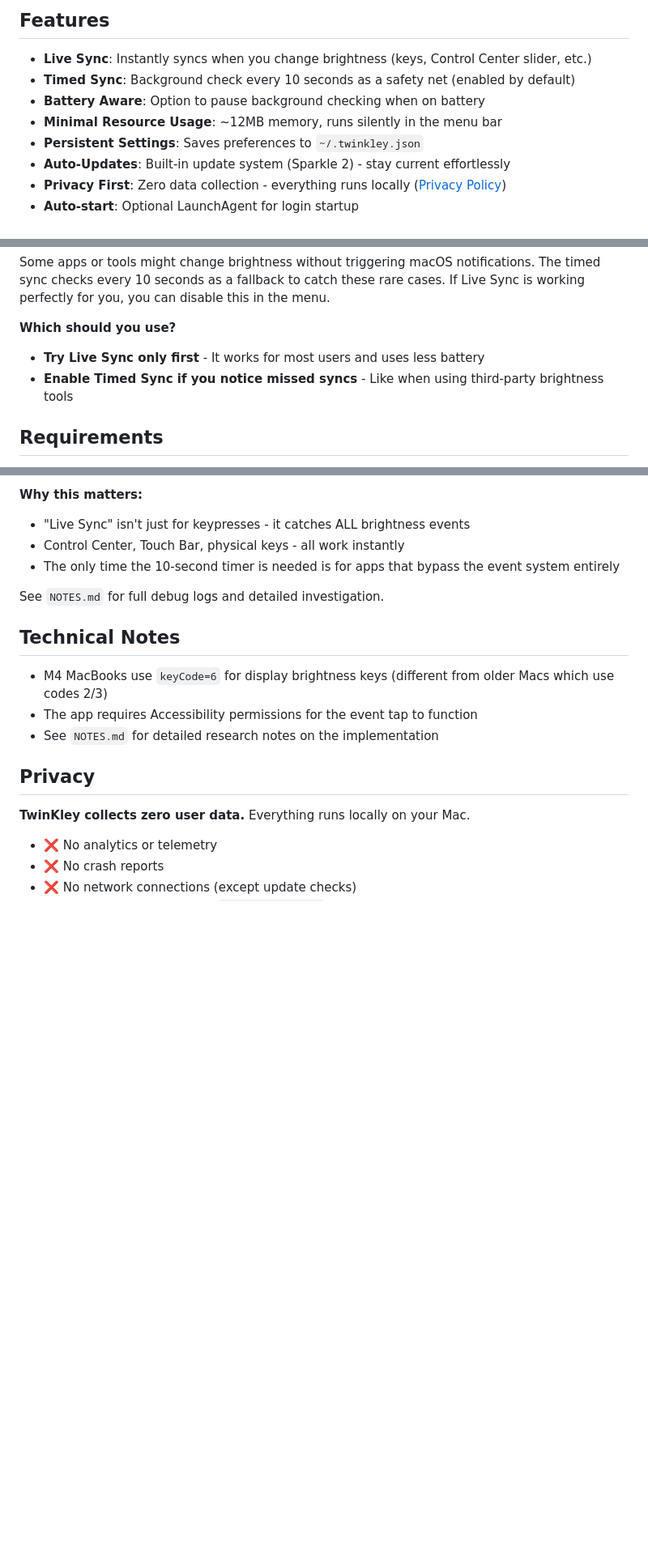
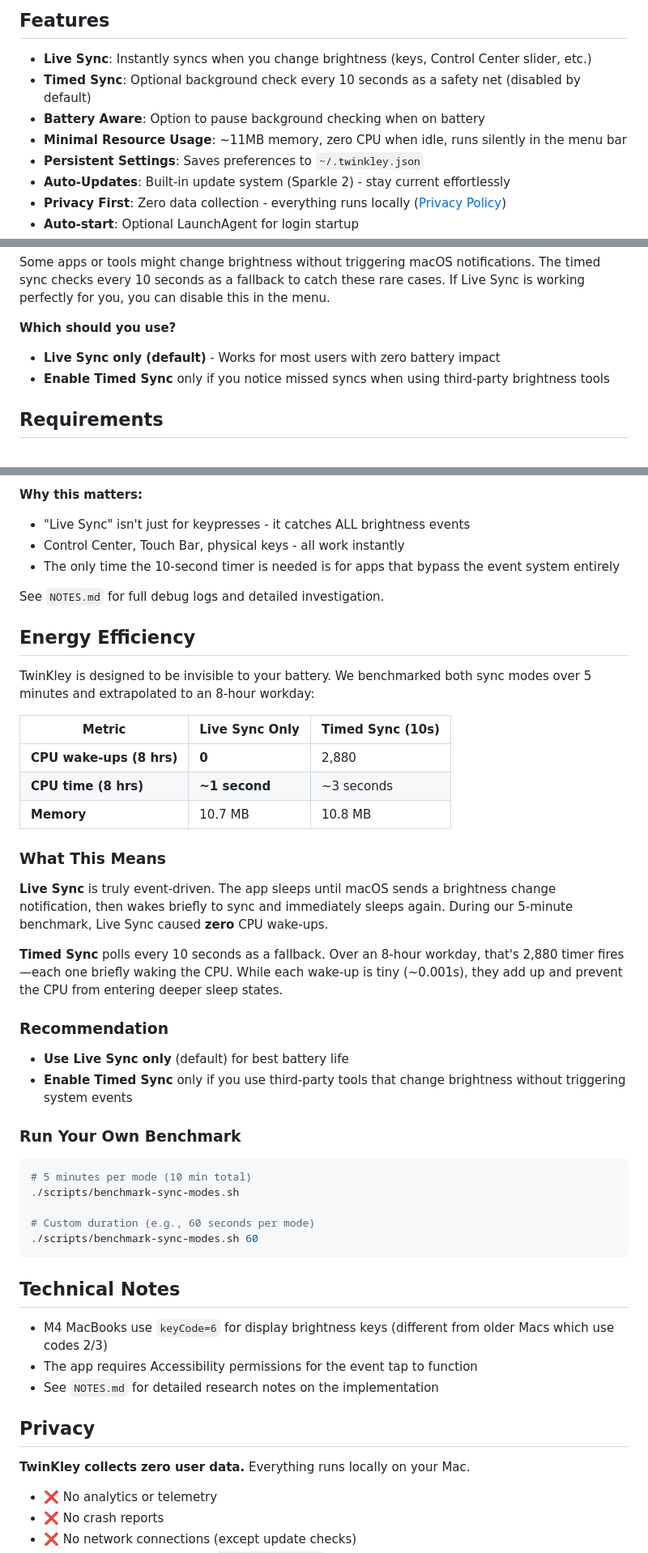
Before and after one commit to emrikol/TwinKley, a Markdown page: README.md, 3 parts joined by grey strips. Shown at 81% size. GitHub-like rendering; folded sections open; blank space fills up the shorter version.

````diff
--- a/README.md
+++ b/README.md
@@ -5,9 +5,9 @@ A lightweight macOS menu bar app that synchronizes your keyboard backlight brigh
 ## Features
 
 - **Live Sync**: Instantly syncs when you change brightness (keys, Control Center slider, etc.)
-- **Timed Sync**: Background check every 10 seconds as a safety net (enabled by default)
+- **Timed Sync**: Optional background check every 10 seconds as a safety net (disabled by default)
 - **Battery Aware**: Option to pause background checking when on battery
-- **Minimal Resource Usage**: ~12MB memory, runs silently in the menu bar
+- **Minimal Resource Usage**: ~11MB memory, zero CPU when idle, runs silently in the menu bar
 - **Persistent Settings**: Saves preferences to `~/.twinkley.json`
 - **Auto-Updates**: Built-in update system (Sparkle 2) - stay current effortlessly
 - **Privacy First**: Zero data collection - everything runs locally ([Privacy Policy](PRIVACY.md))
@@ -33,8 +33,8 @@ This is instant - no waiting, no polling, no battery drain.
 Some apps or tools might change brightness without triggering macOS notifications. The timed sync checks every 10 seconds as a fallback to catch these rare cases. If Live Sync is working perfectly for you, you can disable this in the menu.
 
 **Which should you use?**
-- **Try Live Sync only first** - It works for most users and uses less battery
-- **Enable Timed Sync if you notice missed syncs** - Like when using third-party brightness tools
+- **Live Sync only (default)** - Works for most users with zero battery impact
+- **Enable Timed Sync** only if you notice missed syncs when using third-party brightness tools
 
 ## Requirements
 
@@ -222,6 +222,37 @@ See `NOTES.md` for full debug logs and detailed investigation.
 
 </details>
 
+## Energy Efficiency
+
+TwinKley is designed to be invisible to your battery. We benchmarked both sync modes over 5 minutes and extrapolated to an 8-hour workday:
+
+| Metric | Live Sync Only | Timed Sync (10s) |
+|--------|---------------|------------------|
+| **CPU wake-ups (8 hrs)** | **0** | 2,880 |
+| **CPU time (8 hrs)** | **~1 second** | ~3 seconds |
+| **Memory** | 10.7 MB | 10.8 MB |
+
+### What This Means
+
+**Live Sync** is truly event-driven. The app sleeps until macOS sends a brightness change notification, then wakes briefly to sync and immediately sleeps again. During our 5-minute benchmark, Live Sync caused **zero** CPU wake-ups.
+
+**Timed Sync** polls every 10 seconds as a fallback. Over an 8-hour workday, that's 2,880 timer fires—each one briefly waking the CPU. While each wake-up is tiny (~0.001s), they add up and prevent the CPU from entering deeper sleep states.
+
+### Recommendation
+
+- **Use Live Sync only** (default) for best battery life
+- **Enable Timed Sync** only if you use third-party tools that change brightness without triggering system events
+
+### Run Your Own Benchmark
+
+```bash
+# 5 minutes per mode (10 min total)
+./scripts/benchmark-sync-modes.sh
+
+# Custom duration (e.g., 60 seconds per mode)
+./scripts/benchmark-sync-modes.sh 60
+```
+
 ## Technical Notes
 
 - M4 MacBooks use `keyCode=6` for display brightness keys (different from older Macs which use codes 2/3)
````
Also changed, not shown: CLAUDE.md (+26 -11 lines), CONTRIBUTING.md (+3 -3 lines).
